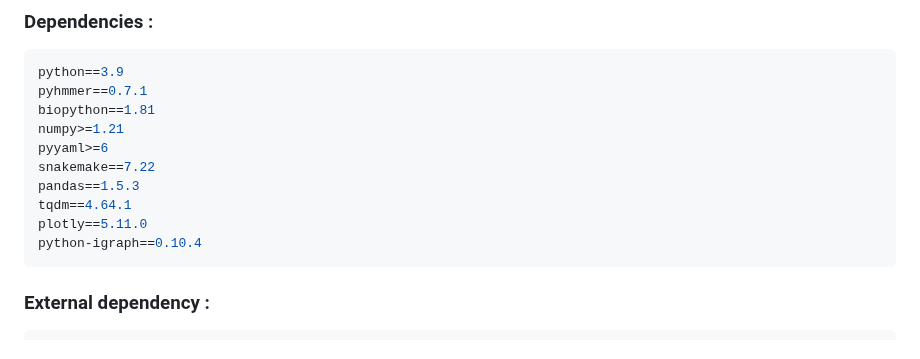
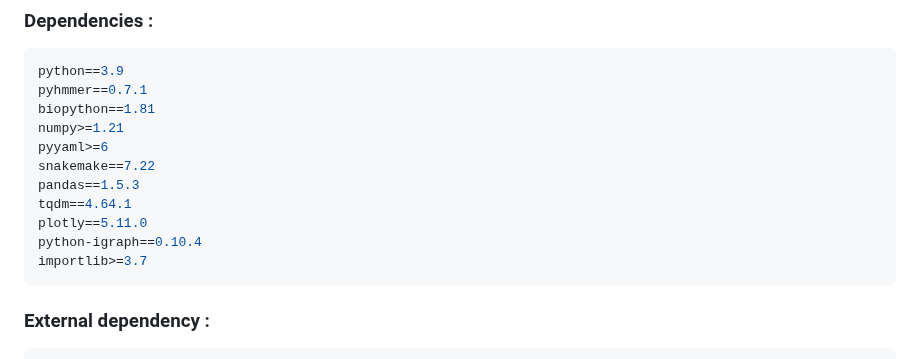
Before and after one commit to K2SOHIGH/pcalf, a Markdown page: README.md, the part around the change. Drawn GitHub-style.

````diff
--- a/README.md
+++ b/README.md
@@ -71,6 +71,7 @@ pandas==1.5.3
 tqdm==4.64.1
 plotly==5.11.0
 python-igraph==0.10.4
+importlib>=3.7
 ```
 
 ### External dependency :
````
